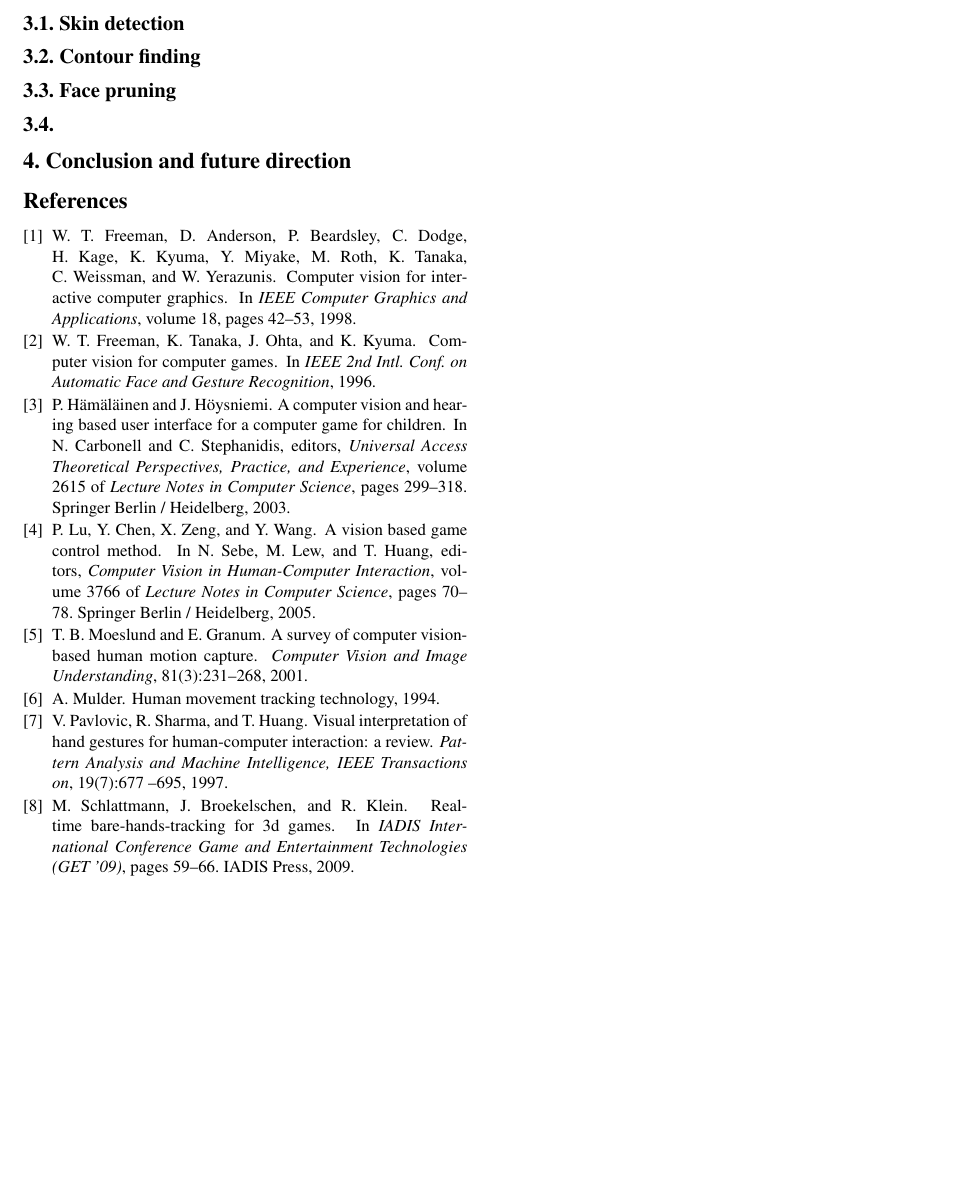
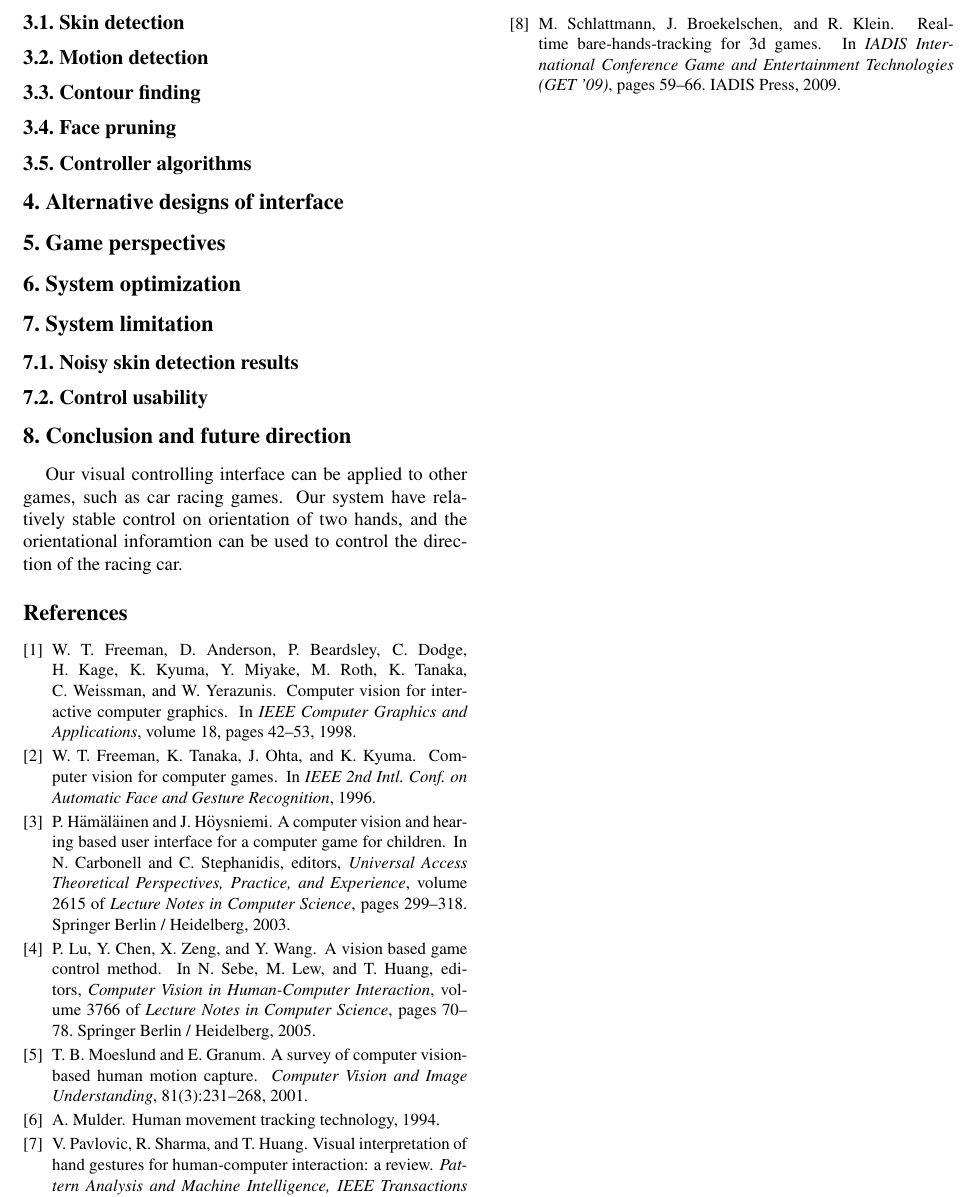
Before and after one commit to ahmetech/breakout, a LaTeX paper (report/report.tex): part of page 2 of 2, cut so that both start at the same text, the shorter picture padded with empty space. Compiled offline with pdfLaTeX.

Commit message:
New version of report.

```diff
--- a/report/report.tex
+++ b/report/report.tex
@@ -116,11 +116,37 @@ Cost & high & low & high
 \section{Gesture controller}
 In this report
 \subsection{Skin detection}
+
+\subsection{Motion detection}
+
 \subsection{Contour finding}
+
 \subsection{Face pruning}
-\subsection{}
+
+\subsection{Controller algorithms}
+
+\section{Alternative designs of interface}
+% rectangle in the center.
+% not bare hands
+
+\section{Game perspectives}
+
+\section{System optimization}
+% resize
+% cache (e.g. face training data)
+% game tick vs control tick
+
+\section{System limitation}
+
+\subsection{Noisy skin detection results}
+
+\subsection{Control usability}
 
 \section{Conclusion and future direction}
+Our visual controlling interface can be applied to other games,
+such as car racing games. Our system have relatively stable control on
+orientation of two hands, and the orientational inforamtion can be
+used to control the direction of the racing car.
 
 {\small
 \bibliographystyle{ieee}
```
